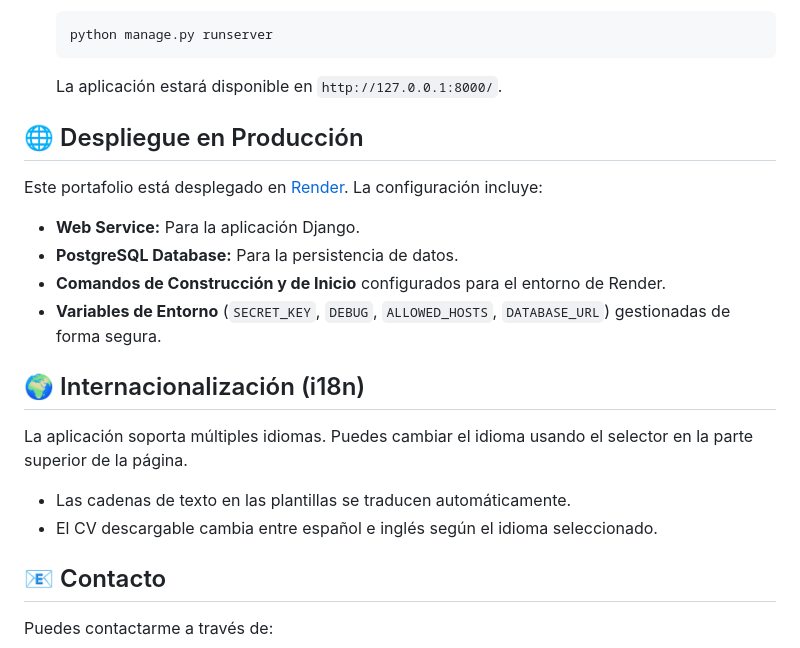
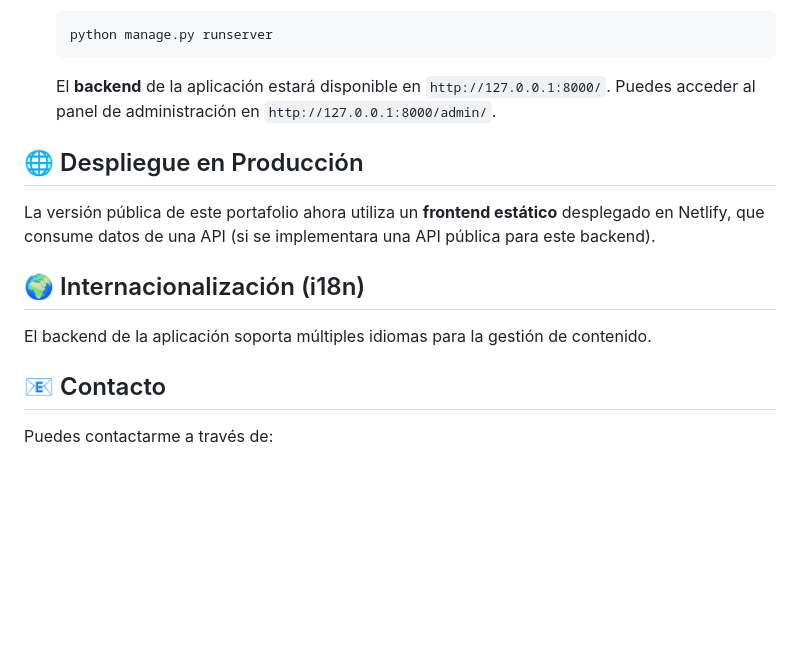
Before and after one commit to CodeByJesus/Portafolio-jesus, a Markdown page: README.md, the part around the change printed below. GitHub-like rendering; blank space fills up the shorter version.

````diff
--- a/README.md
+++ b/README.md
@@ -84,21 +81,15 @@ Sigue estos pasos para configurar y ejecutar el proyecto en tu máquina local:
     ```bash
     python manage.py runserver
     ```
-    La aplicación estará disponible en `http://127.0.0.1:8000/`.
+    El **backend** de la aplicación estará disponible en `http://127.0.0.1:8000/`. Puedes acceder al panel de administración en `http://127.0.0.1:8000/admin/`.
 
 ## 🌐 Despliegue en Producción
 
-Este portafolio está desplegado en [Render](https://render.com/). La configuración incluye:
-*   **Web Service:** Para la aplicación Django.
-*   **PostgreSQL Database:** Para la persistencia de datos.
-*   **Comandos de Construcción y de Inicio** configurados para el entorno de Render.
-*   **Variables de Entorno** (`SECRET_KEY`, `DEBUG`, `ALLOWED_HOSTS`, `DATABASE_URL`) gestionadas de forma segura.
+La versión pública de este portafolio ahora utiliza un **frontend estático** desplegado en Netlify, que consume datos de una API (si se implementara una API pública para este backend).
 
 ## 🌍 Internacionalización (i18n)
 
-La aplicación soporta múltiples idiomas. Puedes cambiar el idioma usando el selector en la parte superior de la página.
-*   Las cadenas de texto en las plantillas se traducen automáticamente.
-*   El CV descargable cambia entre español e inglés según el idioma seleccionado.
+El backend de la aplicación soporta múltiples idiomas para la gestión de contenido.
 
 ## 📧 Contacto
 
````
Also changed, not shown: other parts of README.md (+22 -25 lines).
